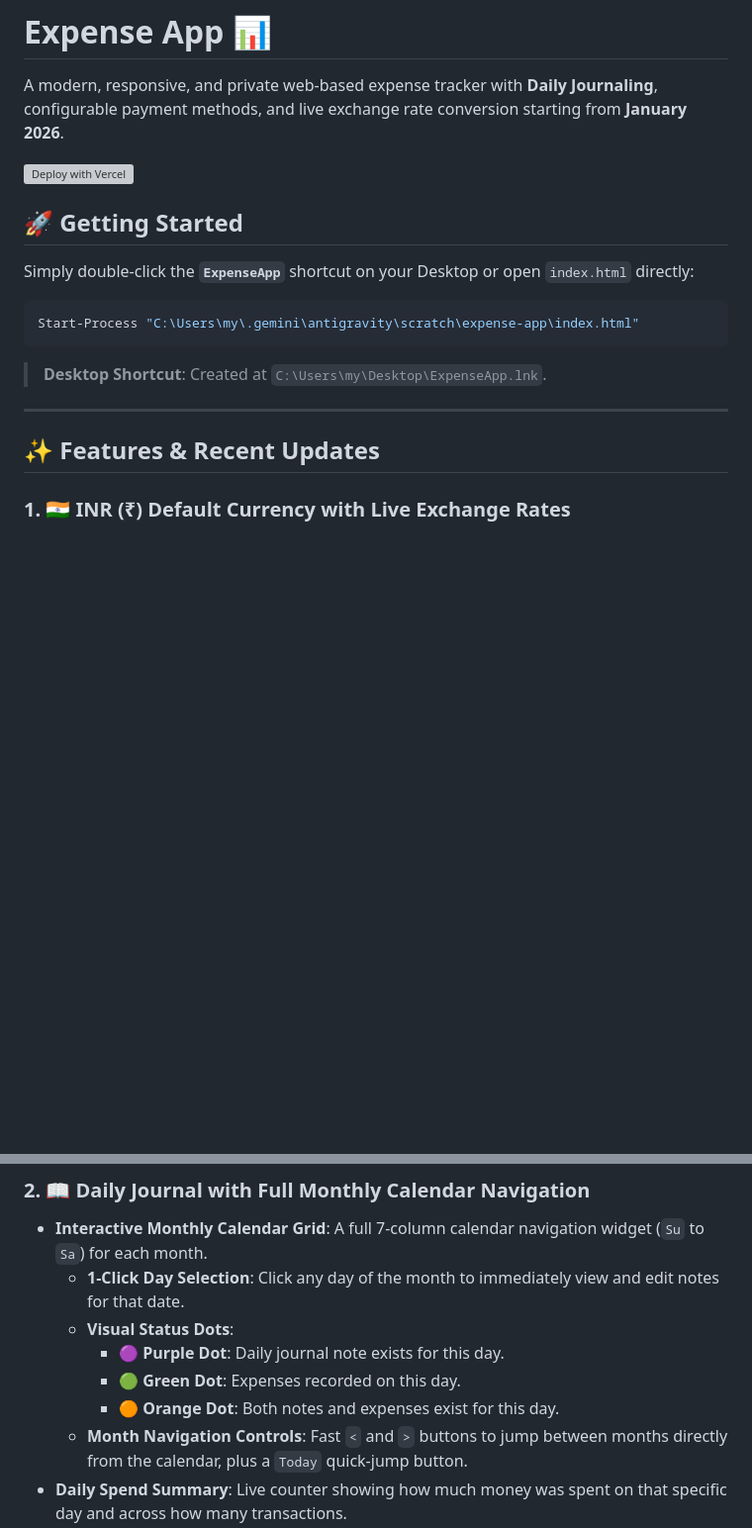
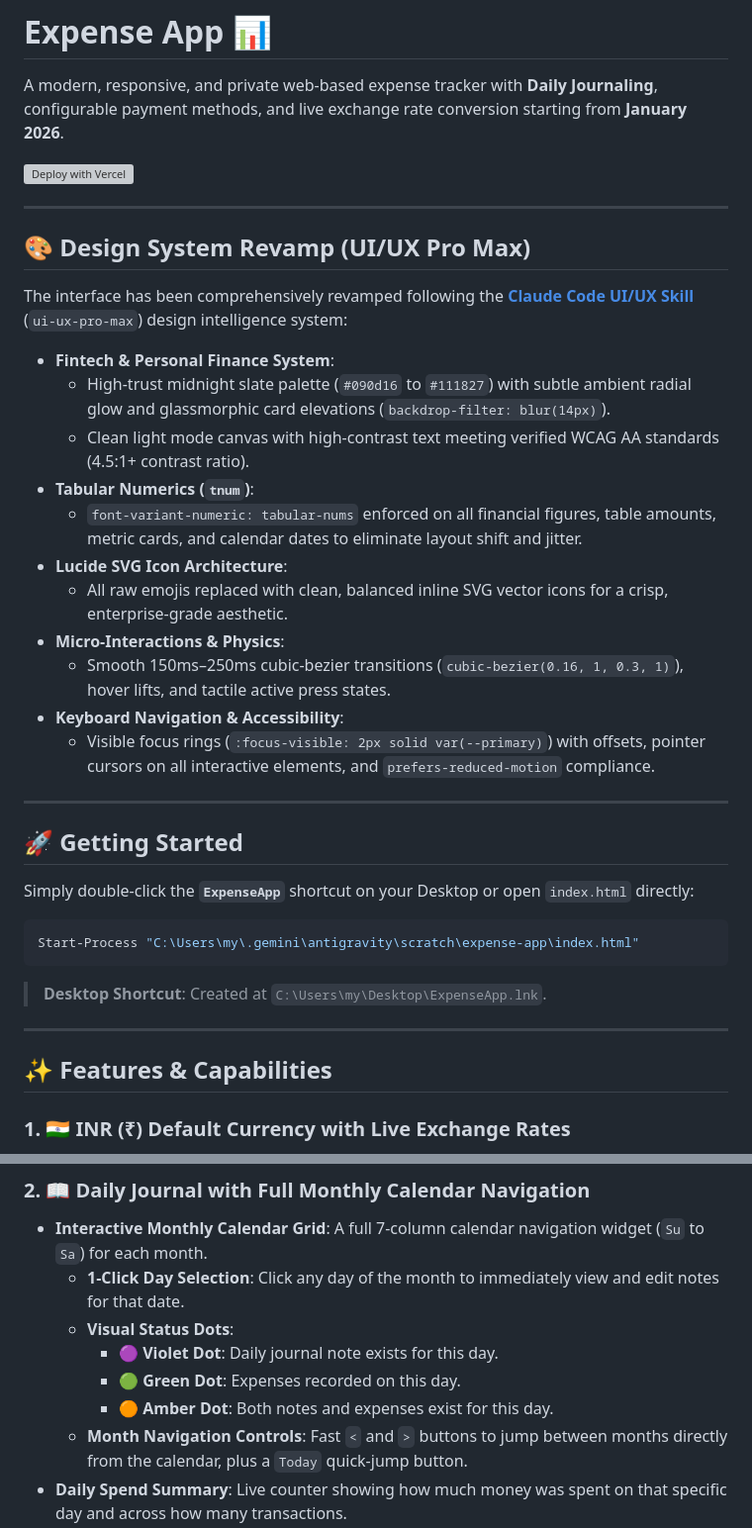
Before and after one commit to SrujaniBishoi/ExpenseApp, a Markdown page: README.md, 2 parts joined by grey strips. Shown at 99% size. Drawn GitHub-style; blank space fills up the shorter version; grey boxes are pictures that could not be loaded.

Commit message:
Revamp README.md using UI/UX Pro Max design intelligence

```diff
--- a/README.md
+++ b/README.md
@@ -2,7 +2,26 @@
 
 A modern, responsive, and private web-based expense tracker with **Daily Journaling**, configurable payment methods, and live exchange rate conversion starting from **January 2026**.
 
-[![Deploy with Vercel](https://vercel.com/button)](https://vercel.com/new/clone?repository-url=https%3A%2F%2Fgithub.com%2FSrujaniBishoi%2FResponseapp)
+[![Deploy with Vercel](https://vercel.com/button)](https://vercel.com/new/clone?repository-url=https%3A%2F%2Fgithub.com%2FSrujaniBishoi%2FExpenseApp)
+
+---
+
+## 🎨 Design System Revamp (UI/UX Pro Max)
+
+The interface has been comprehensively revamped following the **[Claude Code UI/UX Skill](https://github.com/nicohodt/claude-code-ui-ux-skill)** (`ui-ux-pro-max`) design intelligence system:
+- **Fintech & Personal Finance System**:
+  - High-trust midnight slate palette (`#090d16` to `#111827`) with subtle ambient radial glow and glassmorphic card elevations (`backdrop-filter: blur(14px)`).
+  - Clean light mode canvas with high-contrast text meeting verified WCAG AA standards (4.5:1+ contrast ratio).
+- **Tabular Numerics (`tnum`)**:
+  - `font-variant-numeric: tabular-nums` enforced on all financial figures, table amounts, metric cards, and calendar dates to eliminate layout shift and jitter.
+- **Lucide SVG Icon Architecture**:
+  - All raw emojis replaced with clean, balanced inline SVG vector icons for a crisp, enterprise-grade aesthetic.
+- **Micro-Interactions & Physics**:
+  - Smooth 150ms–250ms cubic-bezier transitions (`cubic-bezier(0.16, 1, 0.3, 1)`), hover lifts, and tactile active press states.
+- **Keyboard Navigation & Accessibility**:
+  - Visible focus rings (`:focus-visible: 2px solid var(--primary)`) with offsets, pointer cursors on all interactive elements, and `prefers-reduced-motion` compliance.
+
+---
 
 ## 🚀 Getting Started
 
@@ -16,7 +35,7 @@ Start-Process "C:\Users\my\.gemini\antigravity\scratch\expense-app\index.html"
 
 ---
 
-## ✨ Features & Recent Updates
+## ✨ Features & Capabilities
 
 ### 1. 🇮🇳 INR (₹) Default Currency with Live Exchange Rates
 - **Base Currency**: Stored and managed in Indian Rupees (**INR ₹**) with Indian number formatting (`₹25,000.00`).
@@ -28,9 +47,9 @@ Start-Process "C:\Users\my\.gemini\antigravity\scratch\expense-app\index.html"
 - **Interactive Monthly Calendar Grid**: A full 7-column calendar navigation widget (`Su` to `Sa`) for each month.
   - **1-Click Day Selection**: Click any day of the month to immediately view and edit notes for that date.
   - **Visual Status Dots**:
-    - 🟣 **Purple Dot**: Daily journal note exists for this day.
+    - 🟣 **Violet Dot**: Daily journal note exists for this day.
     - 🟢 **Green Dot**: Expenses recorded on this day.
-    - 🟠 **Orange Dot**: Both notes and expenses exist for this day.
+    - 🟠 **Amber Dot**: Both notes and expenses exist for this day.
   - **Month Navigation Controls**: Fast `<` and `>` buttons to jump between months directly from the calendar, plus a `Today` quick-jump button.
 - **Daily Spend Summary**: Live counter showing how much money was spent on that specific day and across how many transactions.
 - **Clickable Table Date Links**: Clicking any date in the expense table directly selects and highlights that day on the calendar.
```
Also changed, not shown: other parts of README.md (+5 -5 lines).
